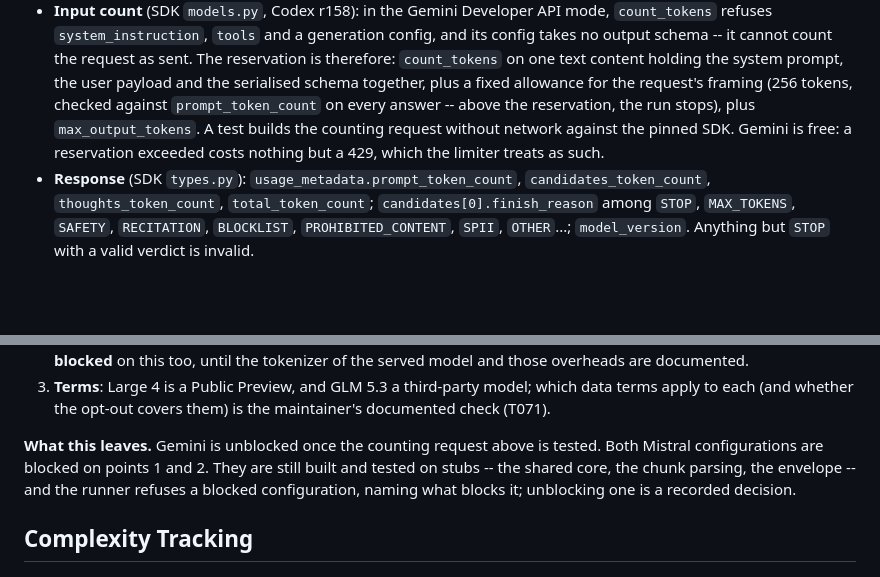
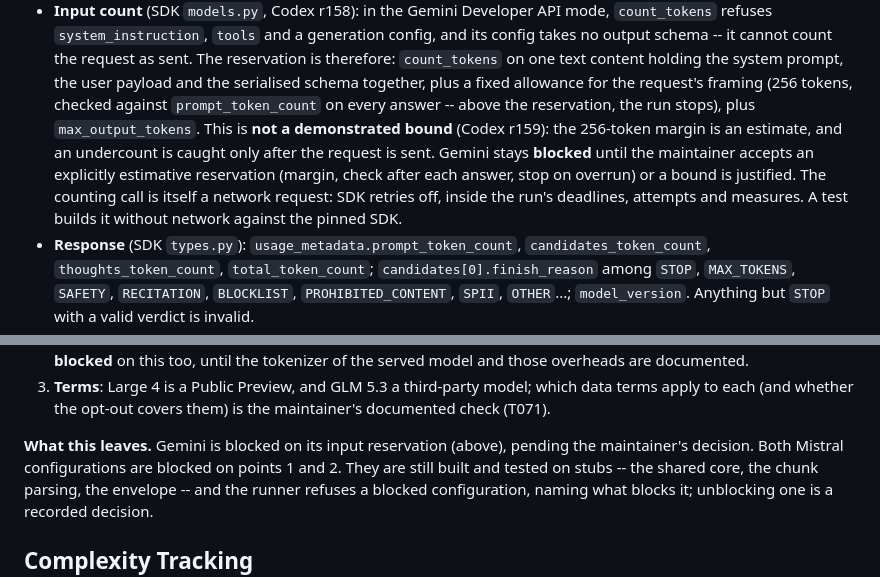
Before and after one commit to mukunde/resolve-billing, a Markdown page: specs/004-second-engines/plan.md, 2 parts joined by grey strips. Drawn GitHub-style; blank space fills up the shorter version.

Commit message:
Spec 004: research notes revised after review r159
Co-Authored-By: Claude Opus 5.5 <noreply@anthropic.com>

```diff
--- a/specs/004-second-engines/plan.md
+++ b/specs/004-second-engines/plan.md
@@ -251,10 +251,14 @@ sources at the pinned versions. Each point says where it comes from.
   content holding the system prompt, the user payload and the serialised
   schema together, plus a fixed allowance for the request's framing (256
   tokens, checked against `prompt_token_count` on every answer -- above the
-  reservation, the run stops), plus `max_output_tokens`. A test builds the
-  counting request without network against the pinned SDK. Gemini is free:
-  a reservation exceeded costs nothing but a 429, which the limiter treats
-  as such.
+  reservation, the run stops), plus `max_output_tokens`. This is **not a
+  demonstrated bound** (Codex r159): the 256-token margin is an estimate,
+  and an undercount is caught only after the request is sent. Gemini stays
+  **blocked** until the maintainer accepts an explicitly estimative
+  reservation (margin, check after each answer, stop on overrun) or a bound
+  is justified. The counting call is itself a network request: SDK retries
+  off, inside the run's deadlines, attempts and measures. A test builds it
+  without network against the pinned SDK.
 - **Response** (SDK `types.py`): `usage_metadata.prompt_token_count`,
   `candidates_token_count`, `thoughts_token_count`, `total_token_count`;
   `candidates[0].finish_reason` among `STOP`, `MAX_TOKENS`, `SAFETY`,
@@ -323,8 +327,9 @@ sources at the pinned versions. Each point says where it comes from.
    which data terms apply to each (and whether the opt-out covers them) is
    the maintainer's documented check (T071).
 
-**What this leaves.** Gemini is unblocked once the counting request above is
-tested. Both Mistral configurations are blocked on points 1 and 2. They are
+**What this leaves.** Gemini is blocked on its input reservation (above),
+pending the maintainer's decision. Both Mistral configurations are blocked
+on points 1 and 2. They are
 still built and tested on stubs -- the shared core, the chunk parsing, the
 envelope -- and the runner refuses a blocked configuration, naming what
 blocks it; unblocking one is a recorded decision.
```
